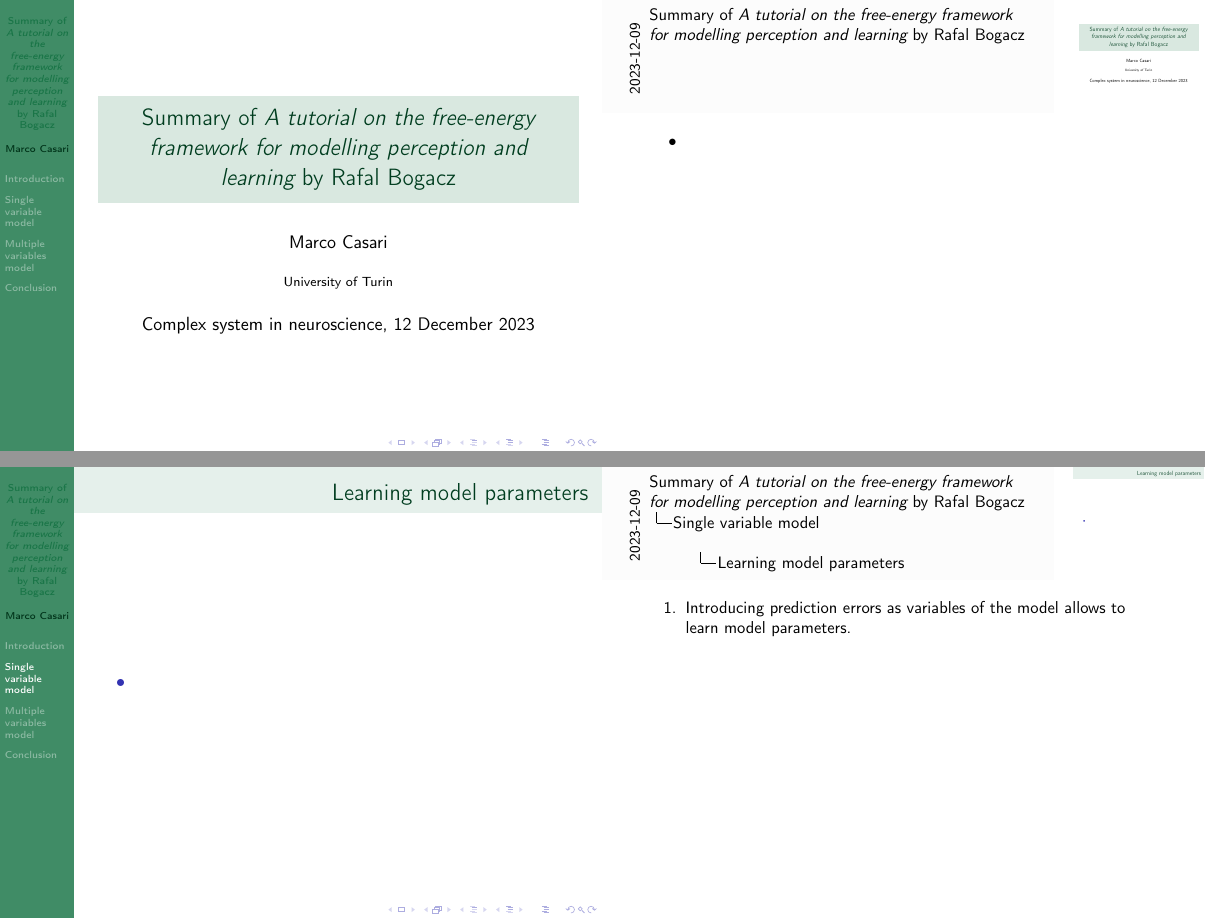
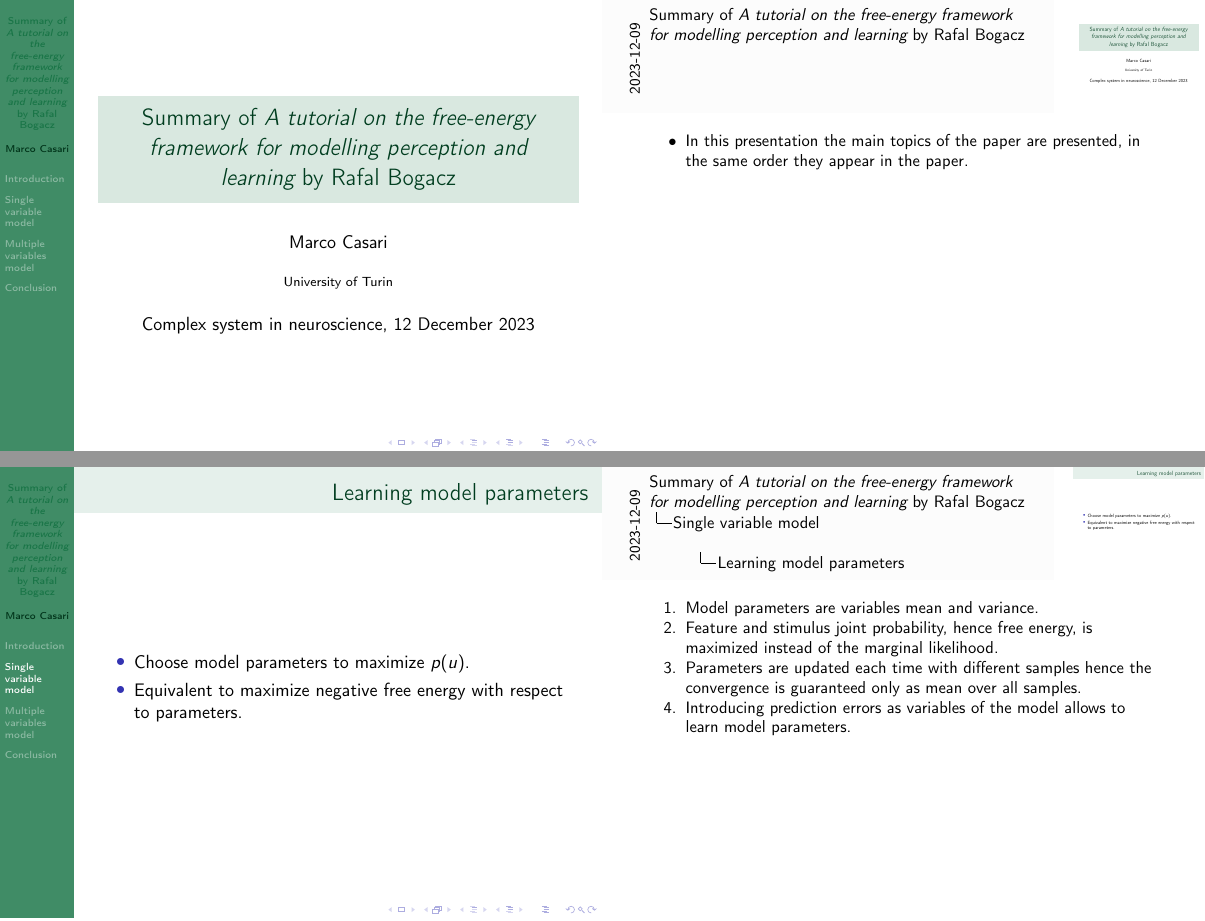
Before and after one commit to mirasac/sistneur, LaTeX slides (presentation/main.tex): pages 1 and 20 of 27 before the commit and pages 1 and 22 of 29 after it, joined at a grey line. Compiled offline with pdfLaTeX.

Commit message:
Start with learning in single variable model
Change version of letter epsilon.

```diff
--- a/presentation/main.tex
+++ b/presentation/main.tex
@@ -28,7 +28,8 @@
   \titlepage
   \note{
     \begin{itemize}
-      \item % MC general overview of presentation.
+      \item In this presentation the main topics of the paper are presented, in the same order they appear in the paper.
+      % MC also write that my results from exercises are present if I decide to put them in the presentation.
     \end{itemize}
   }
 \end{frame}
@@ -155,12 +156,16 @@
 
 % MC insert Exercise_3.
 
-% MC here talk about prediction errors.
 \begin{frame}
   \frametitle{Learning model parameters}
   \begin{itemize}
-    \item<1-> % MC continue.
-    \note[item]<1->{Introducing prediction errors as variables of the model allows to learn model parameters.}
+    \item<1-> Choose model parameters to maximize $p(u)$.
+    \note[item]<1->{Model parameters are variables mean and variance.}
+    \item<2-> Equivalent to maximize negative free energy with respect to parameters.
+    \note[item]<2->{Feature and stimulus joint probability, hence free energy, is maximized instead of the marginal likelihood.}
+    % MC continue with a better explanation to merge convergence of sample mean and gradients written with prediction errors.
+    \note[item]<3->{Parameters are updated each time with different samples hence the convergence is guaranteed only as mean over all samples.}
+    \note[item]<3->{Introducing prediction errors as variables of the model allows to learn model parameters.}
   \end{itemize}
 \end{frame}
 
```
Also changed, not shown: presentation/main.pdf, presentation/main.tex (14 more changed lines).
